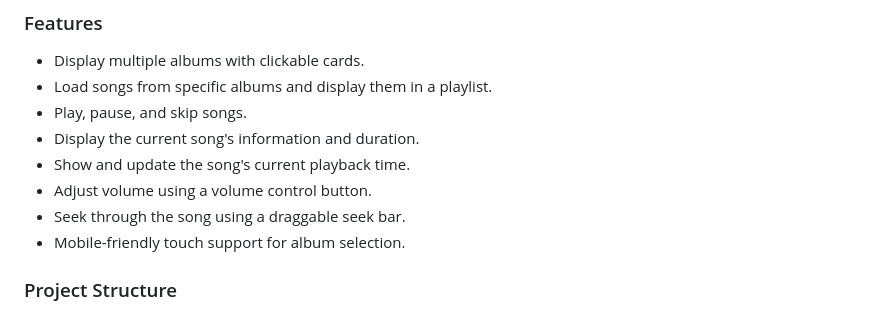
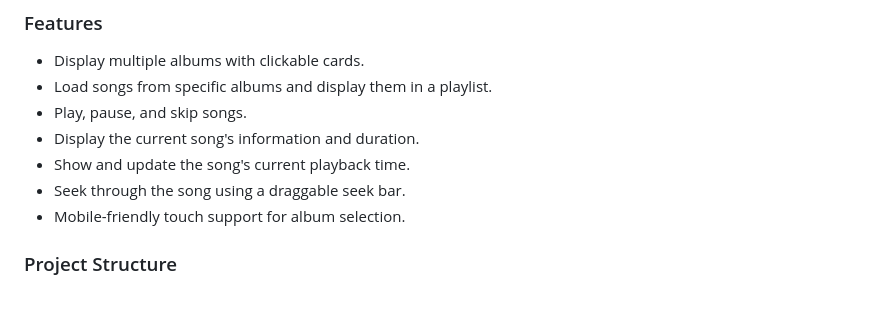
Before and after one commit to EpicNesh26/Spotify-Clone, a Markdown page: README.md, the part around the change. GitHub-like rendering.

```diff
--- a/README.md
+++ b/README.md
@@ -13,7 +13,6 @@ In the future, the project will be hosted on Freehostmost after making some addi
 - Play, pause, and skip songs.
 - Display the current song's information and duration.
 - Show and update the song's current playback time.
-- Adjust volume using a volume control button.
 - Seek through the song using a draggable seek bar.
 - Mobile-friendly touch support for album selection.
 
```
